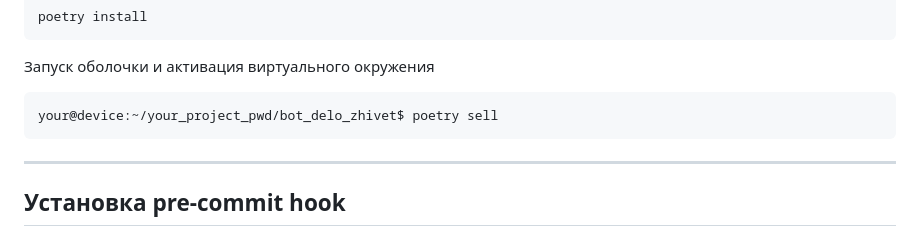
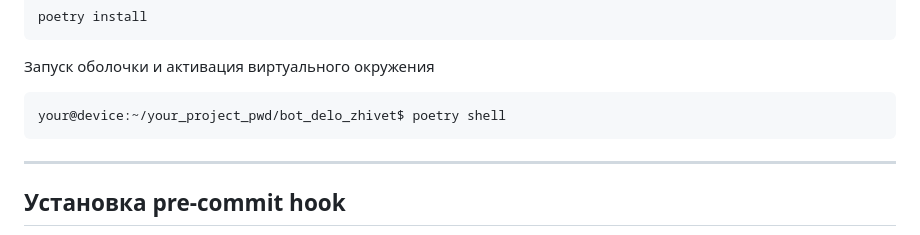
Before and after one commit to Studio-Yandex-Practicum/bot_delo_zhivet, a Markdown page: README.md, the part around the change. Rendered like a GitHub page.

````diff
--- a/README.md
+++ b/README.md
@@ -27,7 +27,7 @@ poetry install
 ```
 Запуск оболочки и активация виртуального окружения
 ```bash
-your@device:~/your_project_pwd/bot_delo_zhivet$ poetry sell
+your@device:~/your_project_pwd/bot_delo_zhivet$ poetry shell
 ```
 ___
 ## Установка pre-commit hook
````
